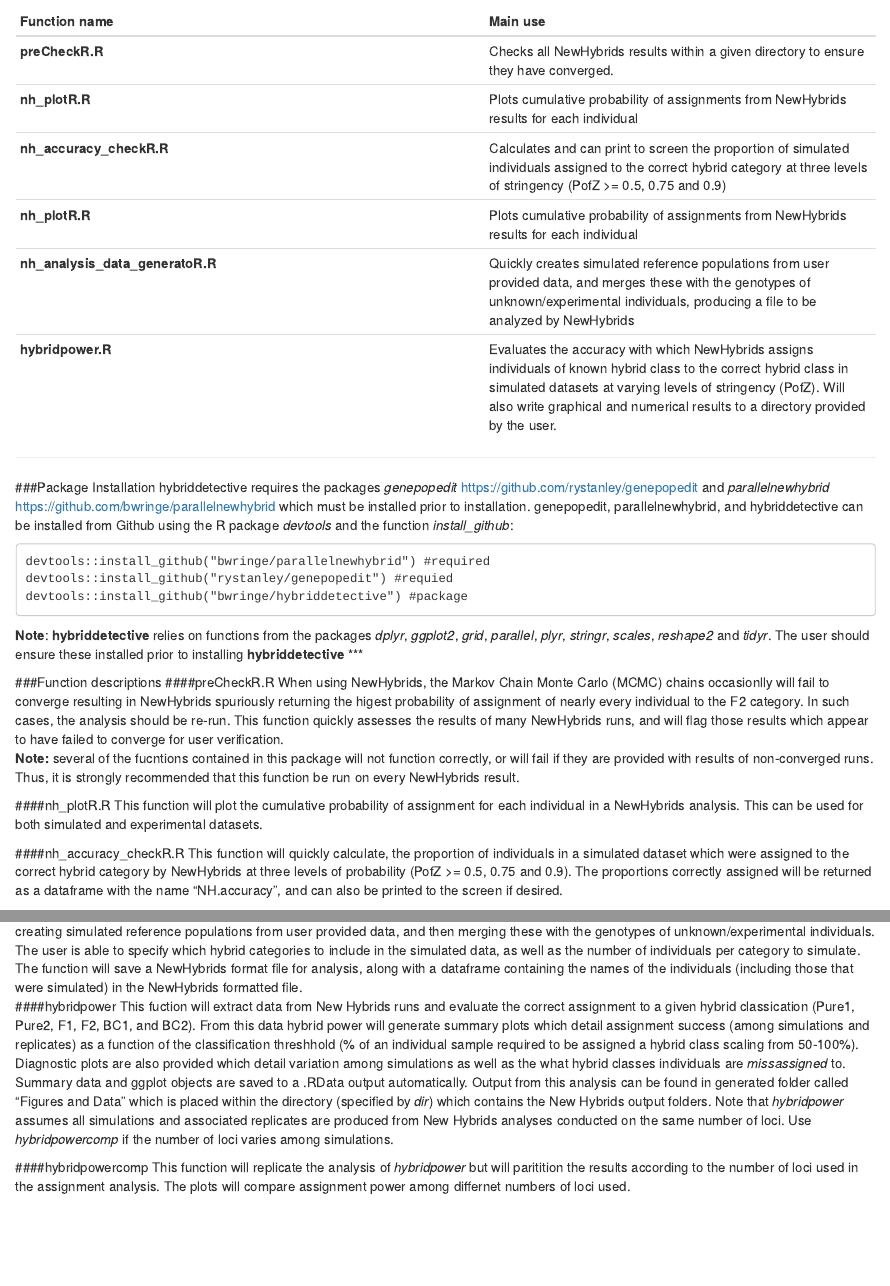
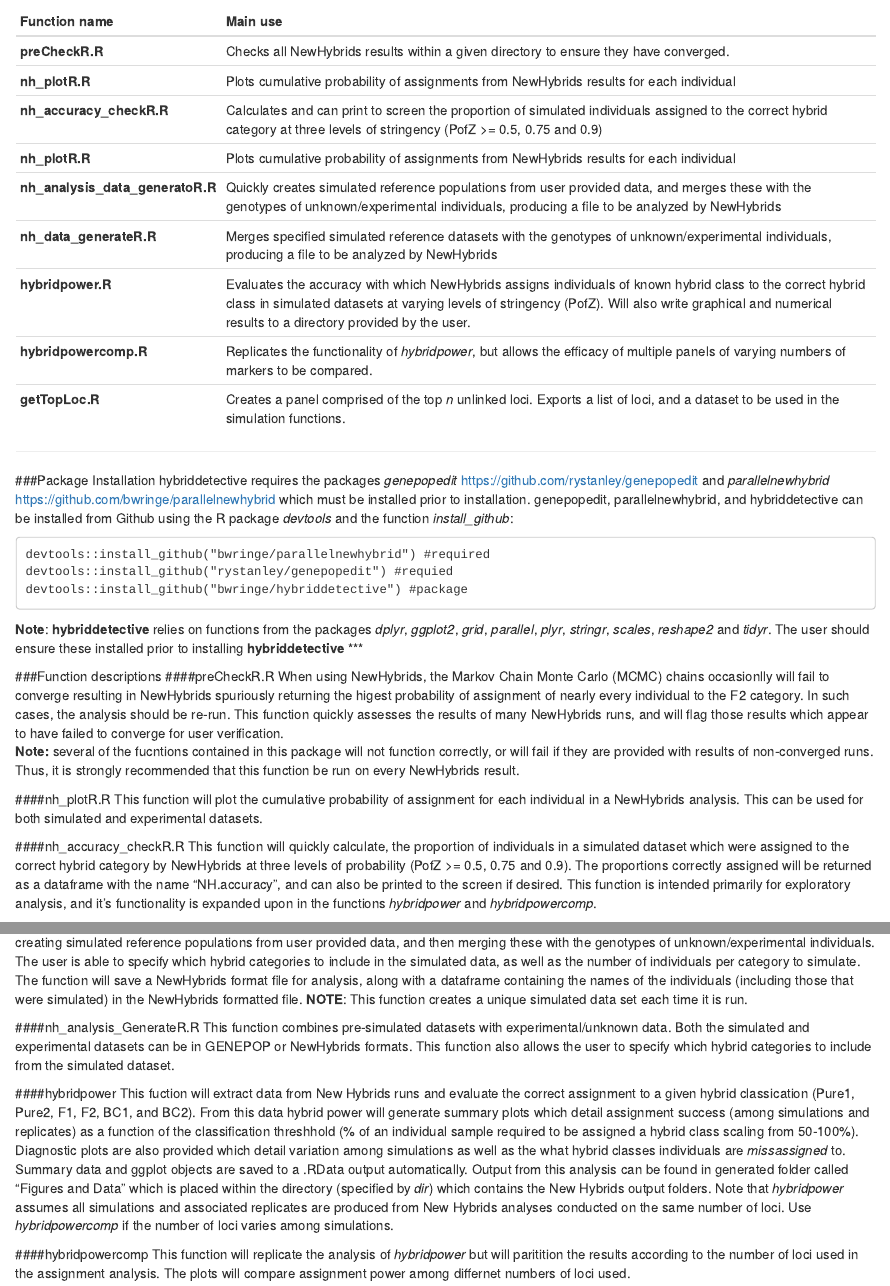
Before and after one commit to stevemussmann/hybriddetective, an R Markdown document (README.Rmd): the page in a window 1100 px wide, from 360 px down, and a second part further down, joined at a grey line. Rendered offline with R 4.5, knitr and Pandoc, with nearby package versions.

Commit message:
Added functionality to getTopLoc so that it now automatically creates training and working datasets

```diff
--- a/R/getTopLoc.R
+++ b/R/getTopLoc.R
@@ -45,7 +55,7 @@ popLDsubsetDF <- data.frame(op=pops.exist, rename=c("Pop1", "Pop2")) ## make a D
 subPOP <- popLDsubsetDF[which(popLDsubsetDF[,2] == LDpop),1] ### get the name of the pop to be subsetted
 
 ## subset out the population in which LD is to be calculated - this will make a file, which will be deleted after
-genepopedit::subset_genepop(GenePop = GPD, sPop = subPOP, keep = TRUE, path = paste0(path.start, "/", "subset_for_LD.txt"))
+genepopedit::subset_genepop(GenePop = GPD.Top, sPop = subPOP, keep = TRUE, path = paste0(path.start, "/", "subset_for_LD.txt"))
 ## remember path to the file created by subset_genepop
 sub_data_path <- paste0(path.start, "/", "subset_for_LD.txt")
 
@@ -57,7 +67,7 @@ sub_data_path <- paste0(path.start, "/", "subset_for_LD.txt")
 
     popLDsubsetDF <- data.frame(op=pops.exist, rename=c("Pop1", "Pop1")) ## make a both the same
 
-    genepopedit::subset_genepop_aggregate(GenePop = GPD, agPopFrame = popLDsubsetDF, path = paste0(path.start, "/", "subset_for_LD.txt"))
+    genepopedit::subset_genepop_aggregate(GenePop = GPD.Top, agPopFrame = popLDsubsetDF, path = paste0(path.start, "/", "subset_for_LD.txt"))
     sub_data_path <- paste0(path.start, "/", "subset_for_LD.txt")
     ## now rename
 
@@ -68,7 +78,7 @@ sub_data_path <- paste0(path.start, "/", "subset_for_LD.txt")
 
 
 ### change the format of the original file to FSTAT so can get Fst
-genepopedit::genepop_fstat(GPD, path = paste0(path.start, "/", "for_FST.txt")) ## read in the file for fst
+genepopedit::genepop_fstat(GPD.Top, path = paste0(path.start, "/", "for_FST.txt")) ## read in the file for fst
 ## remember the path of the file created by genepop_fstat
 fst_data_path <- paste0(path.start, "/", "for_FST.txt")
 
@@ -281,6 +291,6 @@ h.rows <- which(linked.ranks.df$V1<panel.size) ##
 
     outName <- paste0(GPD.path, outNameHold, "_", panel.size, "_Loci_Panel.txt")
 
- genepopedit::subset_genepop(GenePop = GPD, subs = your.panel, keep = TRUE, path = outName)
+ genepopedit::subset_genepop(GenePop = sim.path, subs = your.panel, keep = TRUE, path = outName)
 
  write(x = your.panel, file = paste0(GPD.path, paste0("Top_", panel.size, "_loci.txt")))
@@ -295,5 +306,7 @@ file.remove(plink_map_path)
 file.remove(plink_ped_path)
 file.remove(paste0(path.start, "/plink.txt"))
 file.remove(paste0(path.start, "/LDsReform.txt"))
+file.remove(GPD.Top)
+file.remove(sim.path)
 
  }
--- a/README.Rmd
+++ b/README.Rmd
@@ -12,13 +12,16 @@ In addition, **hybriddetective** includes plotting functionality to generate bot
 ###Overview of functions:
 
 **Function name** | **Main use**
-------------|----------
+------------|------------------------------------------------------------------------------------------
 **preCheckR.R** | Checks all NewHybrids results within a given directory to ensure they have converged.
 **nh_plotR.R** |  Plots cumulative probability of assignments from NewHybrids results for each individual
 **nh_accuracy_checkR.R** | Calculates and can print to screen the proportion of simulated individuals assigned to the correct hybrid category at three levels of stringency (PofZ >= 0.5, 0.75 and 0.9)
 **nh_plotR.R** |  Plots cumulative probability of assignments from NewHybrids results for each individual
 **nh_analysis_data_generatoR.R** |   Quickly creates simulated reference populations from user provided data, and merges these with the genotypes of unknown/experimental individuals, producing a file to be analyzed by NewHybrids
+**nh_data_generateR.R** |   Merges specified simulated reference datasets with the genotypes of unknown/experimental individuals, producing a file to be analyzed by NewHybrids
 **hybridpower.R** |  Evaluates the accuracy with which NewHybrids assigns individuals of known hybrid class to the correct hybrid class in simulated datasets at varying levels of stringency (PofZ). Will also write graphical and numerical results to a directory provided by the user.
+**hybridpowercomp.R** |  Replicates the functionality of *hybridpower*, but allows the efficacy of multiple panels of varying numbers of markers to be compared.
+**getTopLoc.R** |  Creates a panel comprised of the top *n* unlinked loci. Exports a list of loci, and a dataset to be used in the simulation functions.
 
 ***
 ###Package Installation
@@ -42,10 +45,14 @@ When using NewHybrids, the Markov Chain Monte Carlo (MCMC) chains occasionlly wi
 This function will plot the cumulative probability of assignment for each individual in a NewHybrids analysis. This can be used for both simulated and experimental datasets.
 
 ####nh\_accuracy\_checkR.R
-This function will quickly calculate, the proportion of individuals in a simulated dataset which were assigned to the correct hybrid category by NewHybrids at three levels of probability (PofZ >= 0.5, 0.75 and 0.9). The proportions correctly assigned will be returned as a dataframe with the name "NH.accuracy", and can also be printed to the screen if desired.
+This function will quickly calculate, the proportion of individuals in a simulated dataset which were assigned to the correct hybrid category by NewHybrids at three levels of probability (PofZ >= 0.5, 0.75 and 0.9). The proportions correctly assigned will be returned as a dataframe with the name "NH.accuracy", and can also be printed to the screen if desired. This function is intended primarily for exploratory analysis, and it's functionality is expanded upon in the functions *hybridpower* and *hybridpowercomp*.
 
 ####nh\_analysis\_data\_generatoR.R
-This function quickly creates files to be used to detect hybridization within experimental data. It does so by creating simulated reference populations from user provided data, and then merging these with the genotypes of unknown/experimental individuals. The user is able to specify which hybrid categories to include in the simulated data, as well as the number of individuals per category to simulate. The function will save a NewHybrids format file for analysis, along with a dataframe containing the names of the individuals (including those that were simulated) in the NewHybrids formatted file.
+This function quickly creates files to be used to detect hybridization within experimental data. It does so by creating simulated reference populations from user provided data, and then merging these with the genotypes of unknown/experimental individuals. The user is able to specify which hybrid categories to include in the simulated data, as well as the number of individuals per category to simulate. The function will save a NewHybrids format file for analysis, along with a dataframe containing the names of the individuals (including those that were simulated) in the NewHybrids formatted file. **NOTE**: This function creates a unique simulated data set each time it is run.
+
+####nh\_analysis\_GenerateR.R
+This function combines pre-simulated datasets with experimental/unknown data. Both the simulated and experimental datasets can be in GENEPOP or NewHybrids formats. This function also allows the user to specify which hybrid categories to include from the simulated dataset.
+
 ####hybridpower
 This fuction will extract data from New Hybrids runs and evaluate the correct assignment to a given hybrid classication (Pure1, Pure2, F1, F2, BC1, and BC2). From this data hybrid power will generate summary plots which detail assignment success (among simulations and replicates) as a function of the classification threshhold (% of an individual sample required to be assigned a hybrid class scaling from 50-100%). Diagnostic plots are also provided which detail variation among simulations as well as the what hybrid classes individuals are _missassigned_ to. Summary data and ggplot objects are saved to a .RData output automatically. Output from this analysis can be found in generated folder called "Figures and Data" which is placed within the directory (specified by *dir*) which contains the New Hybrids output folders. Note that *hybridpower* assumes all simulations and associated replicates are produced from New Hybrids analyses conducted on the same number of loci. Use *hybridpowercomp* if the number of loci varies among simulations.
 
```
Also changed, not shown: README.html, R/getTopLoc.R (11 more changed lines).
